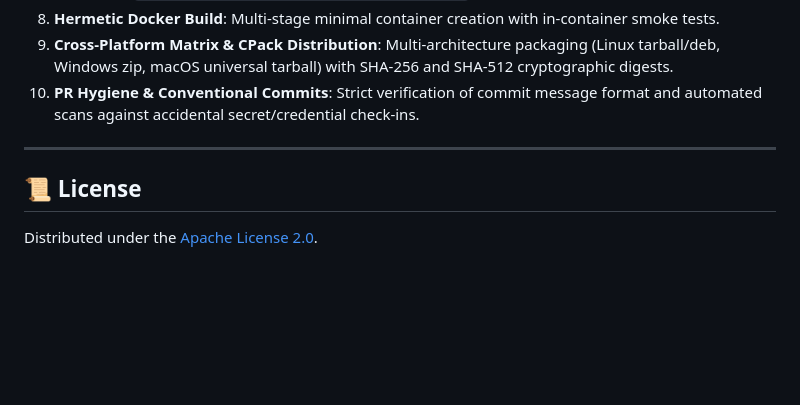
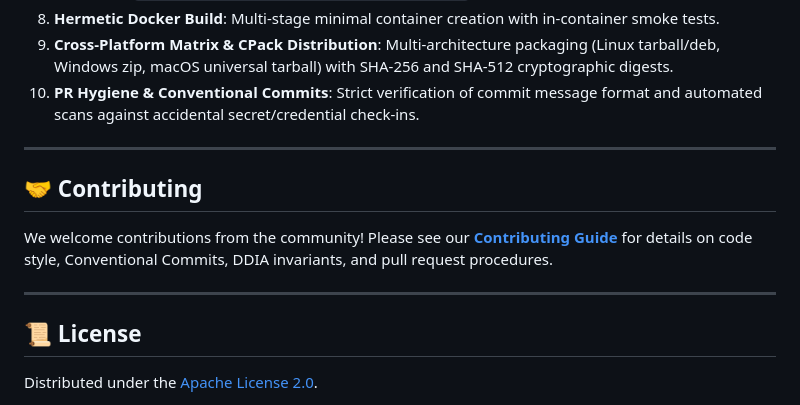
Before and after one commit to AlphaSparrow/obsidian, a Markdown page: README.md, the part around the change. Drawn GitHub-style; blank space fills up the shorter version.

Commit message:
docs(community): add comprehensive CONTRIBUTING.md guidelines and update README

```diff
--- a/README.md
+++ b/README.md
@@ -70,6 +70,12 @@ Obsidian employs an industrial-grade, multi-stage continuous integration and dis
 
 ---
 
+## 🤝 Contributing
+
+We welcome contributions from the community! Please see our [**Contributing Guide**](CONTRIBUTING.md) for details on code style, Conventional Commits, DDIA invariants, and pull request procedures.
+
+---
+
 ## 📜 License
 
 Distributed under the [Apache License 2.0](LICENSE).
```
Also changed, not shown: CONTRIBUTING.md (added, +214 -0 lines).
